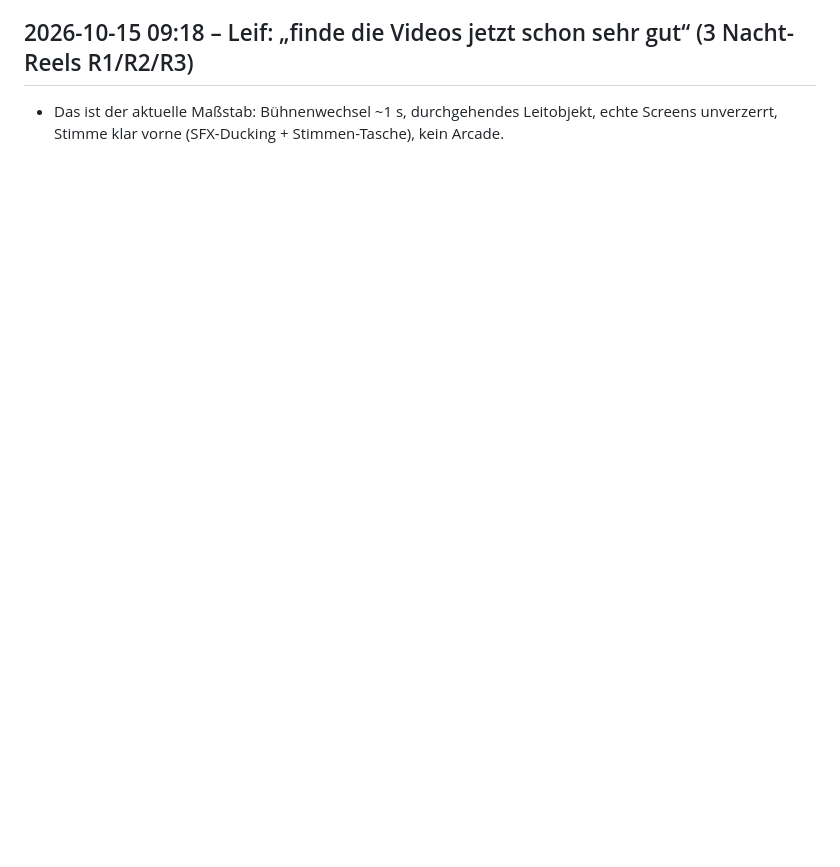
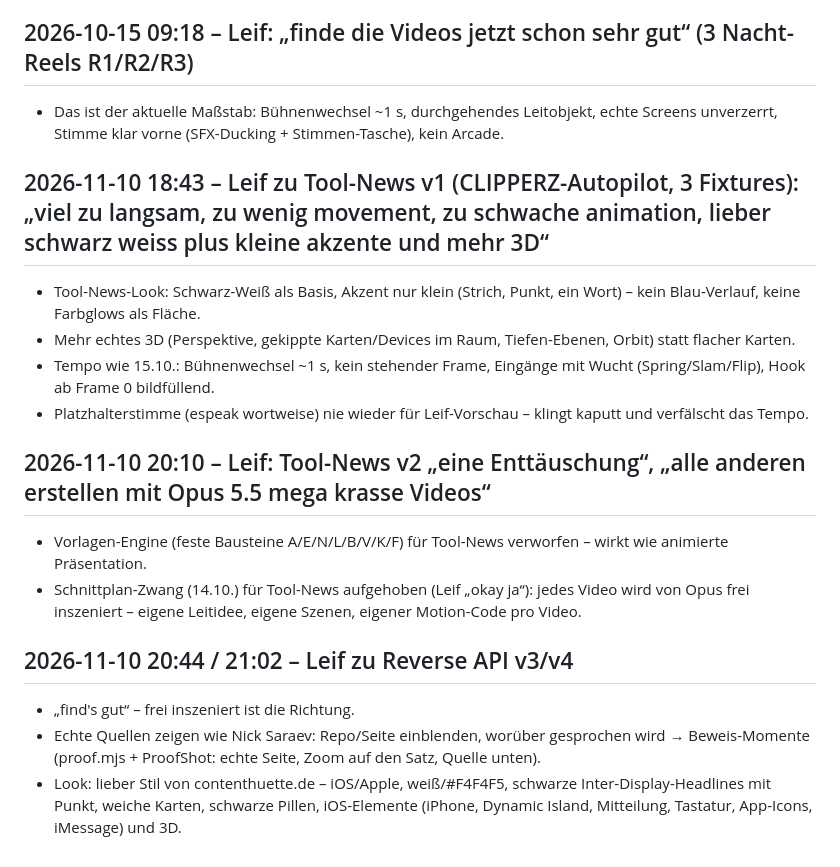
Before and after one commit to Contenthuette/content-engine, a Markdown page: style/feedback.md, the part around the change. GitHub-like rendering; blank space fills up the shorter version.

Commit message:
style/feedback: Leif 10.11. zu Tool-News (S/W→iOS-Look, freie Inszenierung, echte Quellen)
Co-Authored-By: Claude Opus 5.5 <noreply@anthropic.com>
Claude-Session: https://claude.ai/code/session_01Cb7PGUg9GGZYYu2zL8nmu1

```diff
--- a/style/feedback.md
+++ b/style/feedback.md
@@ -132,3 +132,18 @@ Stil-Richtung: Fusion aus lucas.kleinecke × creatoroly.
 
 ## 2026-10-15 09:18 – Leif: „finde die Videos jetzt schon sehr gut“ (3 Nacht-Reels R1/R2/R3)
 - Das ist der aktuelle Maßstab: Bühnenwechsel ~1 s, durchgehendes Leitobjekt, echte Screens unverzerrt, Stimme klar vorne (SFX-Ducking + Stimmen-Tasche), kein Arcade.
+
+## 2026-11-10 18:43 – Leif zu Tool-News v1 (CLIPPERZ-Autopilot, 3 Fixtures): „viel zu langsam, zu wenig movement, zu schwache animation, lieber schwarz weiss plus kleine akzente und mehr 3D“
+- Tool-News-Look: Schwarz-Weiß als Basis, Akzent nur klein (Strich, Punkt, ein Wort) – kein Blau-Verlauf, keine Farbglows als Fläche.
+- Mehr echtes 3D (Perspektive, gekippte Karten/Devices im Raum, Tiefen-Ebenen, Orbit) statt flacher Karten.
+- Tempo wie 15.10.: Bühnenwechsel ~1 s, kein stehender Frame, Eingänge mit Wucht (Spring/Slam/Flip), Hook ab Frame 0 bildfüllend.
+- Platzhalterstimme (espeak wortweise) nie wieder für Leif-Vorschau – klingt kaputt und verfälscht das Tempo.
+
+## 2026-11-10 20:10 – Leif: Tool-News v2 „eine Enttäuschung“, „alle anderen erstellen mit Opus 5.5 mega krasse Videos“
+- Vorlagen-Engine (feste Bausteine A/E/N/L/B/V/K/F) für Tool-News verworfen – wirkt wie animierte Präsentation.
+- Schnittplan-Zwang (14.10.) für Tool-News aufgehoben (Leif „okay ja“): jedes Video wird von Opus frei inszeniert – eigene Leitidee, eigene Szenen, eigener Motion-Code pro Video.
+
+## 2026-11-10 20:44 / 21:02 – Leif zu Reverse API v3/v4
+- „find's gut“ – frei inszeniert ist die Richtung.
+- Echte Quellen zeigen wie Nick Saraev: Repo/Seite einblenden, worüber gesprochen wird → Beweis-Momente (proof.mjs + ProofShot: echte Seite, Zoom auf den Satz, Quelle unten).
+- Look: lieber Stil von contenthuette.de – iOS/Apple, weiß/#F4F4F5, schwarze Inter-Display-Headlines mit Punkt, weiche Karten, schwarze Pillen, iOS-Elemente (iPhone, Dynamic Island, Mitteilung, Tastatur, App-Icons, iMessage) und 3D.
```
